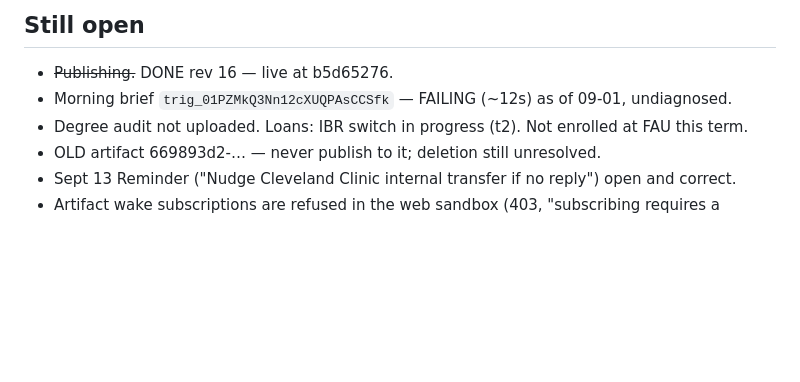
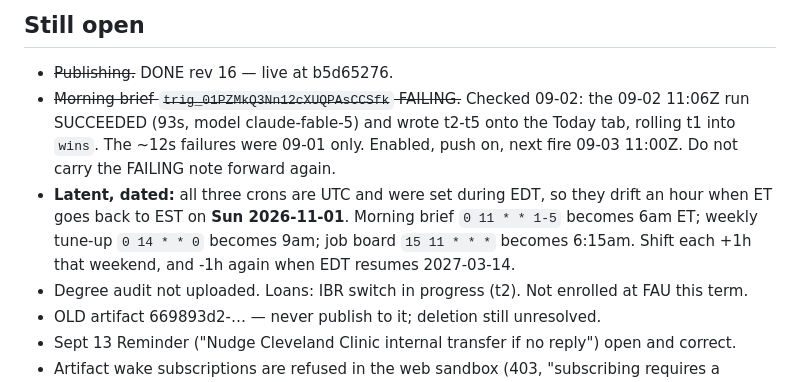
Before and after one commit to staceydoret-dot/StaceCentral, a Markdown page: publish_kit/HANDOFF_today_tab.md, the part around the change. Rendered like a GitHub page; blank space fills up the shorter version.

Commit message:
Correct the morning-brief status in the handoff
The trigger is not failing. The 2026-09-02 11:06Z run succeeded in 93s
and wrote today's tasks onto the Today tab; the ~12s failures were
confined to 09-01. Carrying "FAILING, undiagnosed" forward was sending
each new session to debug a trigger that already works.

Record the one defect that is real but not yet due: the three crons are
UTC and were set during EDT, so they all slide an hour when ET returns
to EST on 2026-11-01.

Co-Authored-By: Claude Opus 5 <noreply@anthropic.com>
Claude-Session: https://claude.ai/code/session_017tXRL4GjcR1uFARdwajajL

```diff
--- a/publish_kit/HANDOFF_today_tab.md
+++ b/publish_kit/HANDOFF_today_tab.md
@@ -131,7 +131,15 @@ to the existing URL, by passing `url` to the Artifact tool.
 ## Still open
 
 - ~~Publishing.~~ DONE rev 16 — live at b5d65276.
-- Morning brief `trig_01PZMkQ3Nn12cXUQPAsCCSfk` — FAILING (~12s) as of 09-01, undiagnosed.
+- ~~Morning brief `trig_01PZMkQ3Nn12cXUQPAsCCSfk` FAILING.~~ Checked 09-02: the
+  09-02 11:06Z run SUCCEEDED (93s, model claude-fable-5) and wrote t2-t5 onto the
+  Today tab, rolling t1 into `wins`. The ~12s failures were 09-01 only. Enabled,
+  push on, next fire 09-03 11:00Z. Do not carry the FAILING note forward again.
+- **Latent, dated:** all three crons are UTC and were set during EDT, so they
+  drift an hour when ET goes back to EST on **Sun 2026-11-01**. Morning brief
+  `0 11 * * 1-5` becomes 6am ET; weekly tune-up `0 14 * * 0` becomes 9am;
+  job board `15 11 * * *` becomes 6:15am. Shift each +1h that weekend, and
+  -1h again when EDT resumes 2027-03-14.
 - Degree audit not uploaded. Loans: IBR switch in progress (t2). Not enrolled at FAU this term.
 - OLD artifact 669893d2-… — never publish to it; deletion still unresolved.
 - Sept 13 Reminder ("Nudge Cleveland Clinic internal transfer if no reply") open and correct.
```
